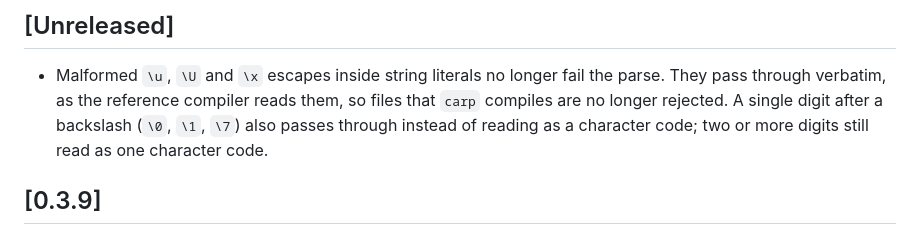
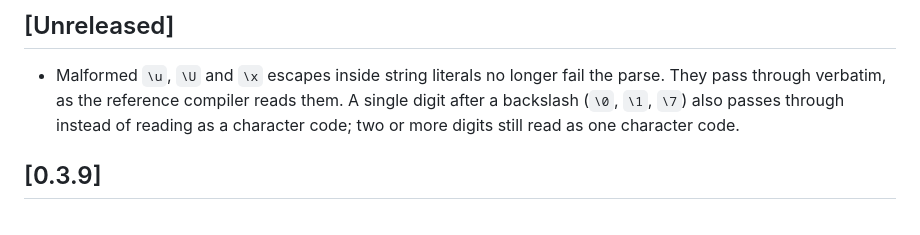
Before and after one commit to carpentry-org/carp-reader, a Markdown page: CHANGELOG.md, the part around the change. Drawn GitHub-style.

Commit message:
changelog: scope the claim to the parse
The entry said files that carp compiles are no longer rejected. That
holds for angler, which goes 1 -> 0 on a file containing "\u12", but
not for carp-fmt --check: it still exits 1, now reporting "would be
reformatted" instead of a parse error, and --check is what carpentry CI
runs. Whether a downstream tool accepts a file is the tool's decision,
not this library's; the parse is what changed here.

```diff
--- a/CHANGELOG.md
+++ b/CHANGELOG.md
@@ -7,10 +7,9 @@ the project follows [Semantic Versioning](https://semver.org/).
 
 - Malformed `\u`, `\U` and `\x` escapes inside string literals no longer
   fail the parse. They pass through verbatim, as the reference compiler
-  reads them, so files that `carp` compiles are no longer rejected. A
-  single digit after a backslash (`\0`, `\1`, `\7`) also passes through
-  instead of reading as a character code; two or more digits still read
-  as one character code.
+  reads them. A single digit after a backslash (`\0`, `\1`, `\7`) also
+  passes through instead of reading as a character code; two or more
+  digits still read as one character code.
 
 ## [0.3.9]
 
```
